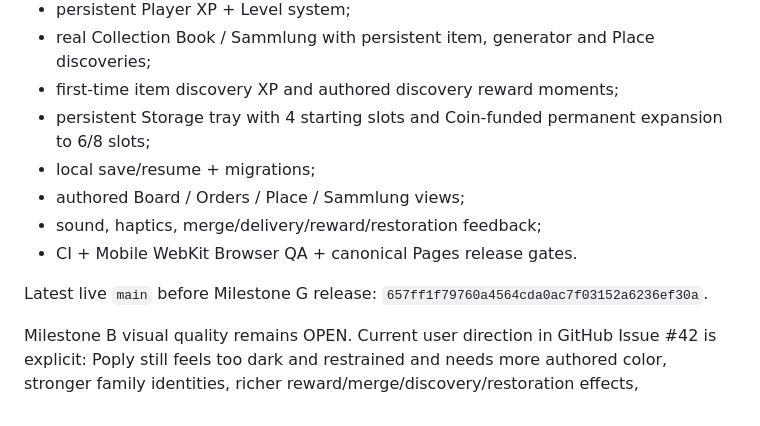
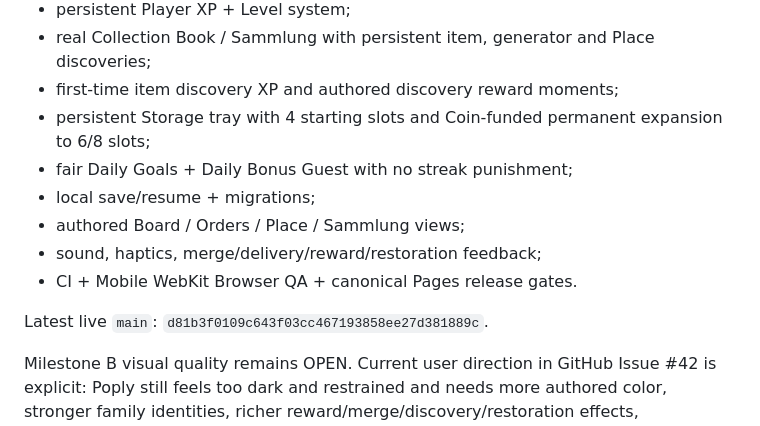
Before and after one commit to ys2mm422yb-max/poply, a Markdown page: docs/CURRENT_STATUS.md, the part around one of its changes. Drawn GitHub-style.

```diff
--- a/docs/CURRENT_STATUS.md
+++ b/docs/CURRENT_STATUS.md
@@ -13,12 +13,13 @@ Updated: 2026-08-14
 - real Collection Book / Sammlung with persistent item, generator and Place discoveries;
 - first-time item discovery XP and authored discovery reward moments;
 - persistent Storage tray with 4 starting slots and Coin-funded permanent expansion to 6/8 slots;
+- fair Daily Goals + Daily Bonus Guest with no streak punishment;
 - local save/resume + migrations;
 - authored Board / Orders / Place / Sammlung views;
 - sound, haptics, merge/delivery/reward/restoration feedback;
 - CI + Mobile WebKit Browser QA + canonical Pages release gates.
 
-Latest live `main` before Milestone G release: `657ff1f79760a4564cda0ac7f03152a6236ef30a`.
+Latest live `main`: `d81b3f0109c643f03cc467193858ee27d381889c`.
 
 Milestone B visual quality remains OPEN. Current user direction in GitHub Issue #42 is explicit: Poply still feels too dark and restrained and needs more authored color, stronger family identities, richer reward/merge/discovery/restoration effects, glows/light/particles where performance-safe, and less dark-dashboard feeling. Green tests alone do not close this visual work.
 
```
Also changed, not shown: other parts of docs/CURRENT_STATUS.md (+37 -18 lines).
